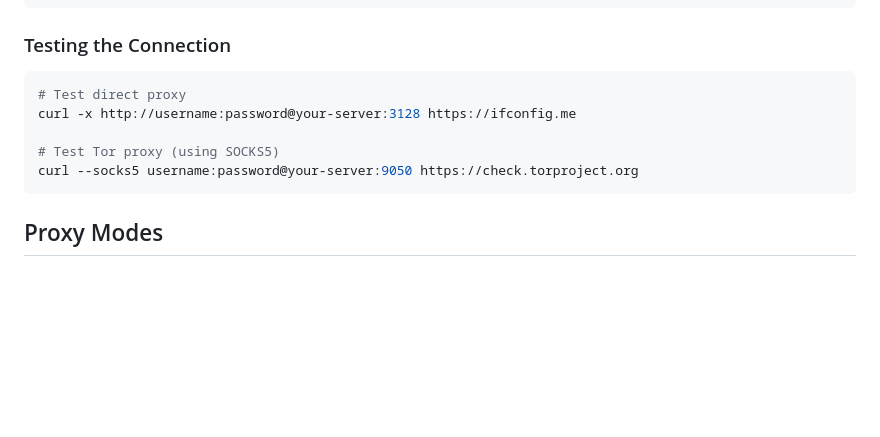
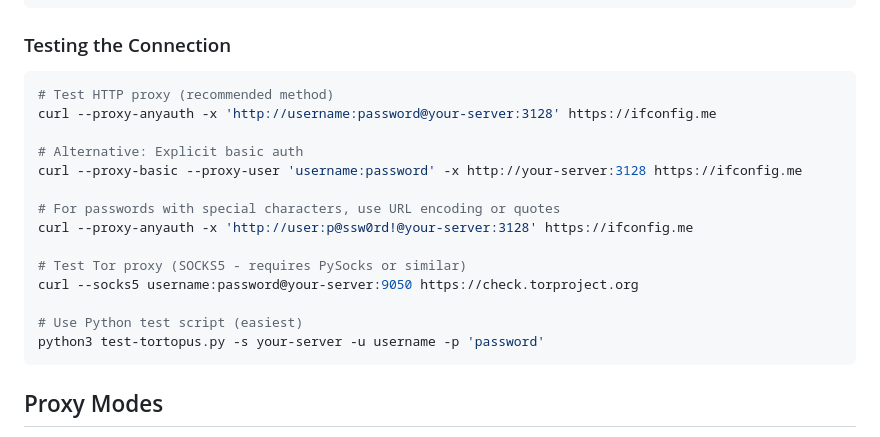
Before and after one commit to AInvirion/TORtopus, a Markdown page: README.md, the part around the change. Rendered like a GitHub page; blank space fills up the shorter version.

Commit message:
docs: update README with correct proxy authentication examples
- Added --proxy-anyauth and --proxy-basic flags for curl
- Documented proper handling of special characters in passwords
- Added reference to Python test script
- Clarified authentication requirements for HTTPS CONNECT

````diff
--- a/README.md
+++ b/README.md
@@ -124,11 +124,20 @@ export https_proxy="http://username:password@your-server:3128"
 ### Testing the Connection
 
 ```bash
-# Test direct proxy
-curl -x http://username:password@your-server:3128 https://ifconfig.me
+# Test HTTP proxy (recommended method)
+curl --proxy-anyauth -x 'http://username:password@your-server:3128' https://ifconfig.me
 
-# Test Tor proxy (using SOCKS5)
+# Alternative: Explicit basic auth
+curl --proxy-basic --proxy-user 'username:password' -x http://your-server:3128 https://ifconfig.me
+
+# For passwords with special characters, use URL encoding or quotes
+curl --proxy-anyauth -x 'http://user:p@ssw0rd!@your-server:3128' https://ifconfig.me
+
+# Test Tor proxy (SOCKS5 - requires PySocks or similar)
 curl --socks5 username:password@your-server:9050 https://check.torproject.org
+
+# Use Python test script (easiest)
+python3 test-tortopus.py -s your-server -u username -p 'password'
 ```
 
 ## Proxy Modes
````
